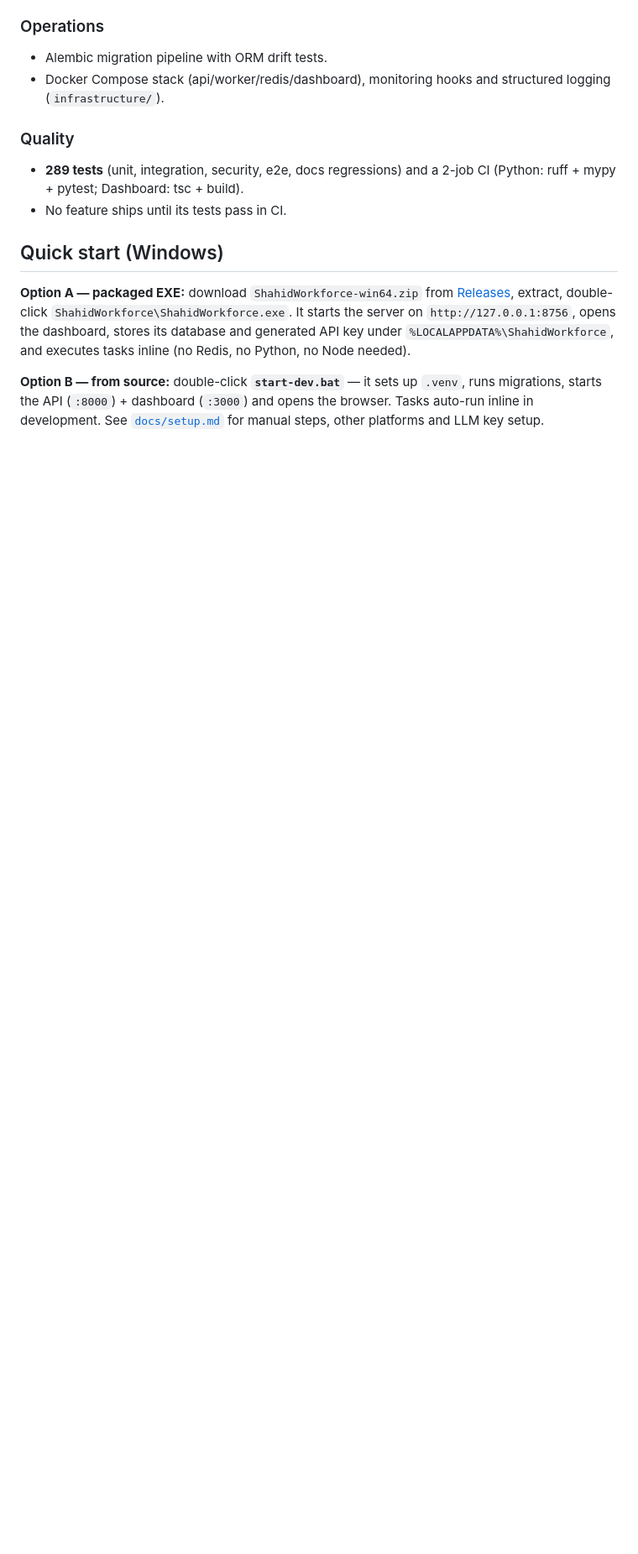
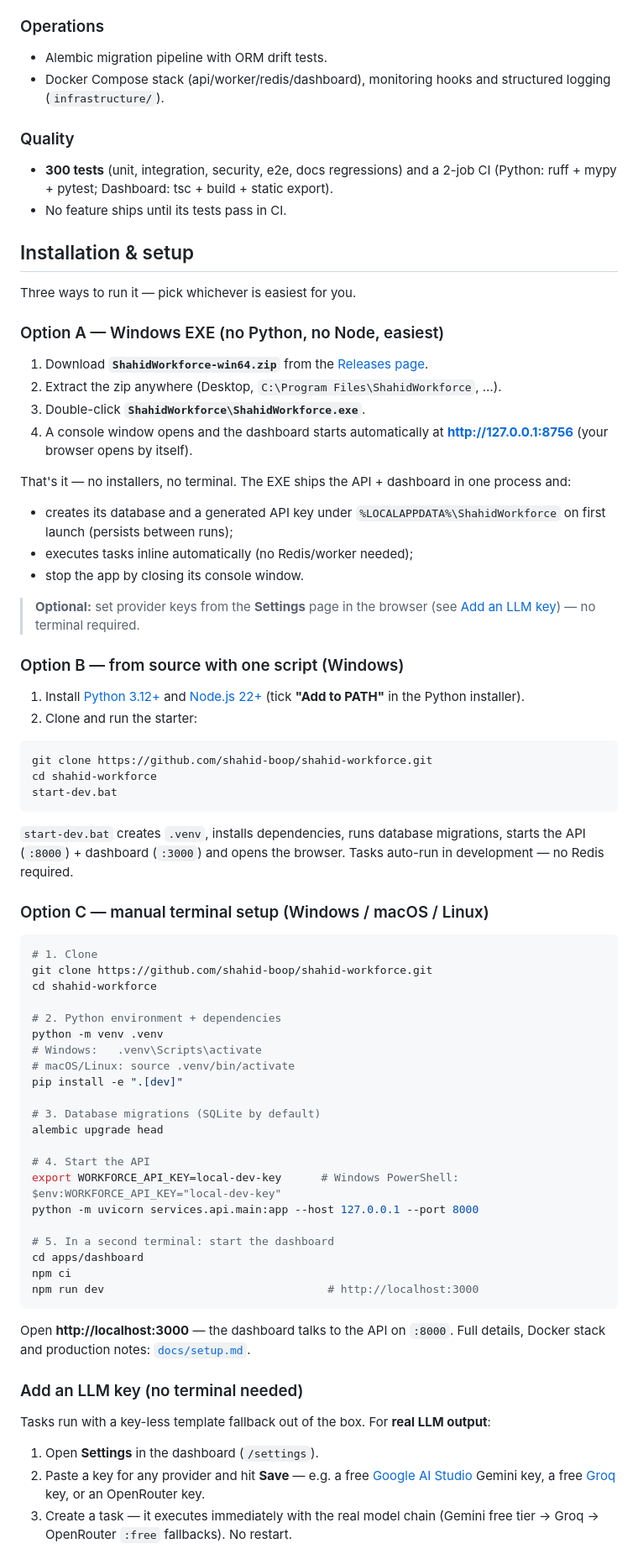
Before and after one commit to shahid-boop/shahid-workforce, a Markdown page: README.md, the part around one of its changes. Shown at 84% size. Rendered like a GitHub page; blank space fills up the shorter version.

````diff
--- a/README.md
+++ b/README.md
@@ -74,21 +84,92 @@ reviews it — with a local dashboard to drive everything.
   structured logging (`infrastructure/`).
 
 ### Quality
-- **289 tests** (unit, integration, security, e2e, docs regressions) and
-  a 2-job CI (Python: ruff + mypy + pytest; Dashboard: tsc + build).
+- **300 tests** (unit, integration, security, e2e, docs regressions) and
+  a 2-job CI (Python: ruff + mypy + pytest; Dashboard: tsc + build +
+  static export).
 - No feature ships until its tests pass in CI.
 
-## Quick start (Windows)
+## Installation & setup
 
-**Option A — packaged EXE:** download `ShahidWorkforce-win64.zip` from
-[Releases](../../releases), extract, double-click
-`ShahidWorkforce\ShahidWorkforce.exe`. It starts the server on
-`http://127.0.0.1:8756`, opens the dashboard, stores its database and
-generated API key under `%LOCALAPPDATA%\ShahidWorkforce`, and executes
-tasks inline (no Redis, no Python, no Node needed).
+Three ways to run it — pick whichever is easiest for you.
 
-**Option B — from source:** double-click **`start-dev.bat`** — it sets
-up `.venv`, runs migrations, starts the API (`:8000`) + dashboard
-(`:3000`) and opens the browser. Tasks auto-run inline in development.
-See [`docs/setup.md`](docs/setup.md) for manual steps, other platforms
-and LLM key setup.
+### Option A — Windows EXE (no Python, no Node, easiest)
+
+1. Download **`ShahidWorkforce-win64.zip`** from the
+   [Releases page](../../releases).
+2. Extract the zip anywhere (Desktop, `C:\Program Files\ShahidWorkforce`, …).
+3. Double-click **`ShahidWorkforce\ShahidWorkforce.exe`**.
+4. A console window opens and the dashboard starts automatically at
+   **http://127.0.0.1:8756** (your browser opens by itself).
+
+That's it — no installers, no terminal. The EXE ships the API + dashboard
+in one process and:
+
+- creates its database and a generated API key under
+  `%LOCALAPPDATA%\ShahidWorkforce` on first launch (persists between runs);
+- executes tasks inline automatically (no Redis/worker needed);
+- stop the app by closing its console window.
+
+> **Optional:** set provider keys from the **Settings** page in the
+> browser (see [Add an LLM key](#add-an-llm-key-no-terminal-needed)) —
+> no terminal required.
+
+### Option B — from source with one script (Windows)
+
+1. Install [Python 3.12+](https://www.python.org/downloads/) and
+   [Node.js 22+](https://nodejs.org/) (tick **"Add to PATH"** in the
+   Python installer).
+2. Clone and run the starter:
+
+```bat
+git clone https://github.com/shahid-boop/shahid-workforce.git
+cd shahid-workforce
+start-dev.bat
+```
+
+`start-dev.bat` creates `.venv`, installs dependencies, runs database
+migrations, starts the API (`:8000`) + dashboard (`:3000`) and opens the
+browser. Tasks auto-run in development — no Redis required.
+
+### Option C — manual terminal setup (Windows / macOS / Linux)
+
+```bash
+# 1. Clone
+git clone https://github.com/shahid-boop/shahid-workforce.git
+cd shahid-workforce
+
+# 2. Python environment + dependencies
+python -m venv .venv
+# Windows:   .venv\Scripts\activate
+# macOS/Linux: source .venv/bin/activate
+pip install -e ".[dev]"
+
+# 3. Database migrations (SQLite by default)
+alembic upgrade head
+
+# 4. Start the API
+export WORKFORCE_API_KEY=local-dev-key      # Windows PowerShell: $env:WORKFORCE_API_KEY="local-dev-key"
+python -m uvicorn services.api.main:app --host 127.0.0.1 --port 8000
+
+# 5. In a second terminal: start the dashboard
+cd apps/dashboard
+npm ci
+npm run dev                                  # http://localhost:3000
+```
+
+Open **http://localhost:3000** — the dashboard talks to the API on
+`:8000`. Full details, Docker stack and production notes:
+[`docs/setup.md`](docs/setup.md).
+
+### Add an LLM key (no terminal needed)
+
+Tasks run with a key-less template fallback out of the box. For **real
+LLM output**:
+
+1. Open **Settings** in the dashboard (`/settings`).
+2. Paste a key for any provider and hit **Save** — e.g. a free
+   [Google AI Studio](https://aistudio.google.com/apikey) Gemini key,
+   a free [Groq](https://console.groq.com/keys) key, or an OpenRouter key.
+3. Create a task — it executes immediately with the real model chain
+   (Gemini free tier → Groq → OpenRouter `:free` fallbacks). No restart.
+
````
Also changed, not shown: other parts of README.md (+24 -4 lines), docs/images/agents.jpg (added), docs/images/settings-keys.jpg (added), docs/images/task-detail.jpg (added), docs/images/tasks-board.jpg (added).
